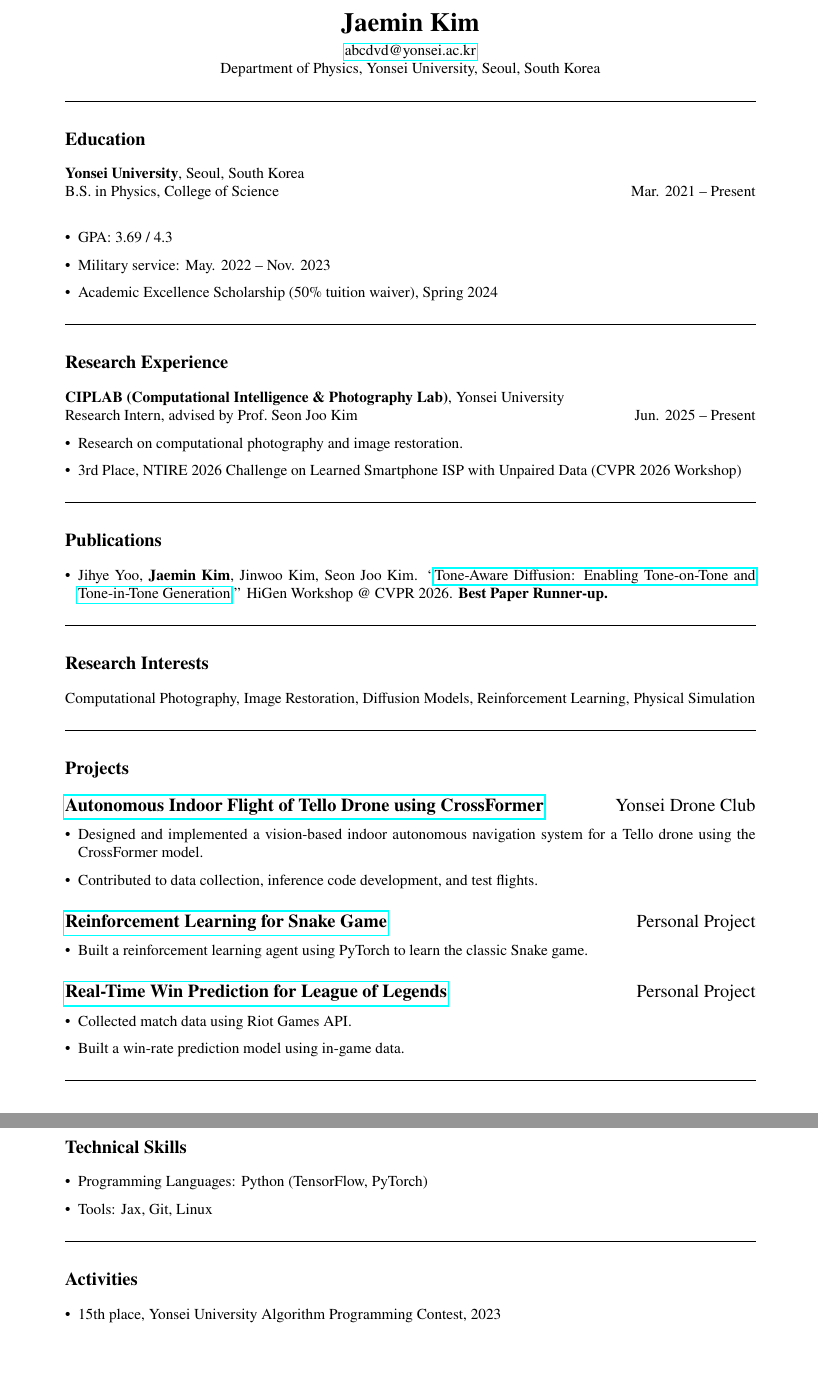
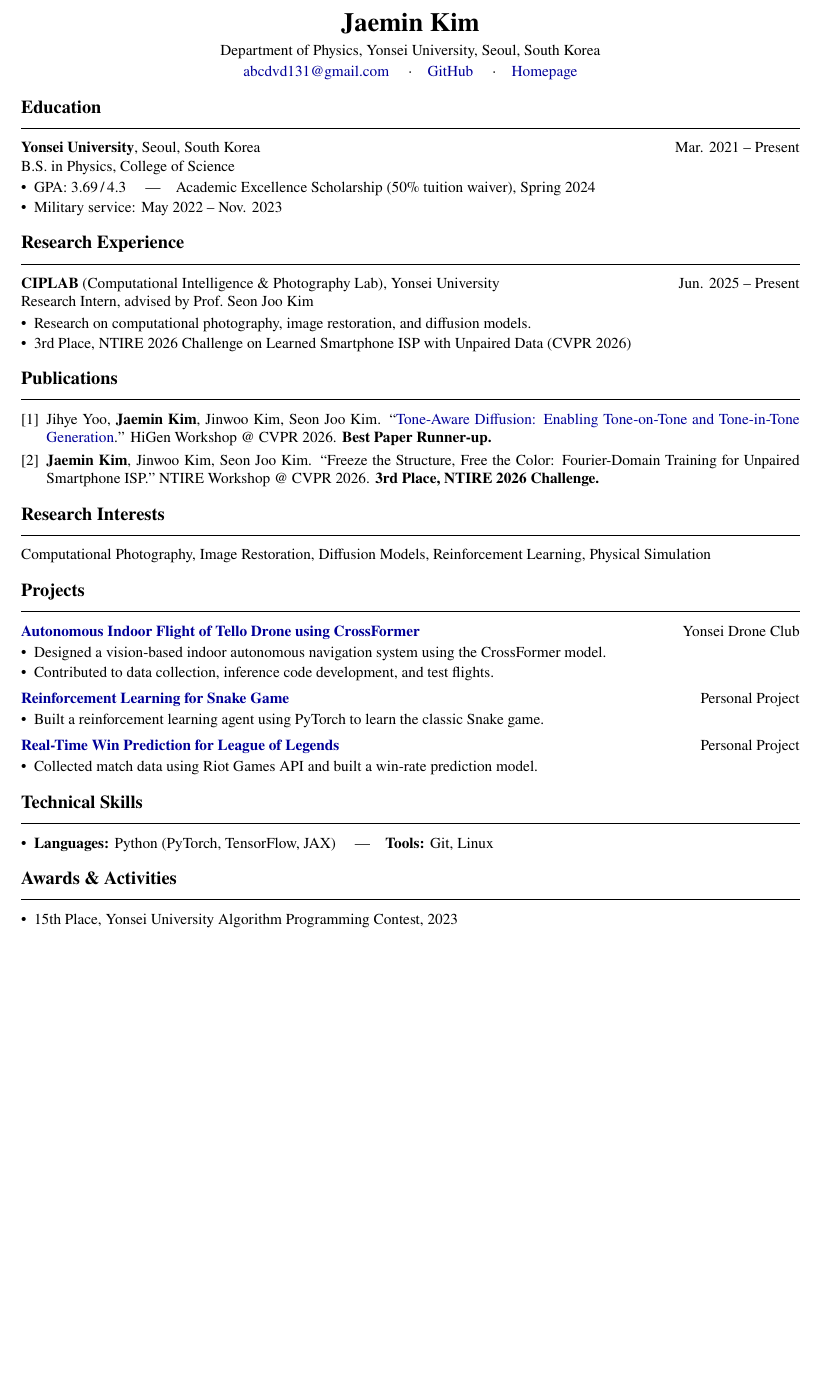
Before and after one commit to abcdvd/abcdvd.github.io, a LaTeX CV (CV/InternCV.tex): two parts of pages 1 and 2 of 2 before the commit and part of the page after it, the two joined at a grey line, cut so that both start at the same text, the shorter picture padded with empty space. Compiled offline with pdfLaTeX.

Commit message:
Add NTIRE paper, update CV layout to fit single page
Co-Authored-By: Claude Opus 4.6 (1M context) <noreply@anthropic.com>

```diff
--- a/CV/InternCV.tex
+++ b/CV/InternCV.tex
@@ -13,78 +23,72 @@
 
 \begin{center}
   {\LARGE \textbf{Jaemin Kim}} \\[4pt]
-  \href{mailto:abcdvd@yonsei.ac.kr}{abcdvd@yonsei.ac.kr} \\
-  Department of Physics, Yonsei University, Seoul, South Korea \\
+  Department of Physics, Yonsei University, Seoul, South Korea \\[2pt]
+  \href{mailto:abcdvd131@gmail.com}{abcdvd131@gmail.com}
+  \quad$\cdot$\quad
+  \href{https://github.com/abcdvd}{GitHub}
+  \quad$\cdot$\quad
+  \href{https://abcdvd.github.io}{Homepage}
 \end{center}
 
-\noindent\rule{\linewidth}{0.4pt}
-
 \section*{Education}
-\textbf{Yonsei University}, Seoul, South Korea \\
-B.S. in Physics, College of Science \hfill Mar. 2021 -- Present \\
-\begin{itemize}[leftmargin=*]
-  \item GPA: 3.69 / 4.3
-  \item Military service: May. 2022 -- Nov. 2023
-  \item Academic Excellence Scholarship (50\% tuition waiver), Spring 2024
+\textbf{Yonsei University}, Seoul, South Korea \hfill Mar. 2021 -- Present \\
+B.S. in Physics, College of Science
+\begin{itemize}
+  \item GPA: 3.69\,/\,4.3 \quad|\quad Academic Excellence Scholarship (50\% tuition waiver), Spring 2024
+  \item Military service: May 2022 -- Nov. 2023
 \end{itemize}
 
-\noindent\rule{\linewidth}{0.4pt}
-
 \section*{Research Experience}
-\textbf{CIPLAB (Computational Intelligence \& Photography Lab)}, Yonsei University \\
-Research Intern, advised by Prof.\ Seon Joo Kim \hfill Jun. 2025 -- Present
-\begin{itemize}[leftmargin=*]
-  \item Research on computational photography and image restoration.
-  \item 3rd Place, NTIRE 2026 Challenge on Learned Smartphone ISP with Unpaired Data (CVPR 2026 Workshop)
+\textbf{CIPLAB} (Computational Intelligence \& Photography Lab), Yonsei University \hfill Jun. 2025 -- Present \\
+Research Intern, advised by Prof.\ Seon Joo Kim
+\begin{itemize}
+  \item Research on computational photography, image restoration, and diffusion models.
+  \item 3rd Place, NTIRE 2026 Challenge on Learned Smartphone ISP with Unpaired Data (CVPR 2026)
 \end{itemize}
 
-\noindent\rule{\linewidth}{0.4pt}
-
 \section*{Publications}
-\begin{itemize}[leftmargin=*]
-  \item Jihye Yoo, \textbf{Jaemin Kim}, Jinwoo Kim, Seon Joo Kim. ``\href{https://openreview.net/forum?id=zKyrO2WDA0}{Tone-Aware Diffusion: Enabling Tone-on-Tone and Tone-in-Tone Generation}.'' HiGen Workshop @ CVPR 2026. \textbf{Best Paper Runner-up.}
-\end{itemize}
-
-\noindent\rule{\linewidth}{0.4pt}
+\begin{enumerate}[label={[\arabic*]}]
+  \item Jihye Yoo, \textbf{Jaemin Kim}, Jinwoo Kim, Seon Joo Kim.
+    ``\href{https://openreview.net/forum?id=zKyrO2WDA0}{Tone-Aware Diffusion: Enabling Tone-on-Tone and Tone-in-Tone Generation}.''
+    HiGen Workshop @ CVPR 2026. \textbf{Best Paper Runner-up.}
+  \item \textbf{Jaemin Kim}, Jinwoo Kim, Seon Joo Kim.
+    ``Freeze the Structure, Free the Color: Fourier-Domain Training for Unpaired Smartphone ISP.''
+    NTIRE Workshop @ CVPR 2026. \textbf{3rd Place, NTIRE 2026 Challenge.}
+\end{enumerate}
 
 \section*{Research Interests}
 Computational Photography, Image Restoration, Diffusion Models, Reinforcement Learning, Physical Simulation
 
-\noindent\rule{\linewidth}{0.4pt}
-
 \section*{Projects}
-\subsection*{\href{https://www.youtube.com/watch?v=gmeZ6BD5u0w}{Autonomous Indoor Flight of Tello Drone using CrossFormer} \hfill \normalfont Yonsei Drone Club}
-
-\begin{itemize}[leftmargin=*]
-  \item Designed and implemented a vision-based indoor autonomous navigation system for a Tello drone using the CrossFormer model.
+\textbf{\href{https://www.youtube.com/watch?v=gmeZ6BD5u0w}{Autonomous Indoor Flight of Tello Drone using CrossFormer}} \hfill Yonsei Drone Club
+\begin{itemize}
+  \item Designed a vision-based indoor autonomous navigation system using the CrossFormer model.
   \item Contributed to data collection, inference code development, and test flights.
 \end{itemize}
 
-\subsection*{\href{https://github.com/abcdvd/snake-game-reinforcement-learning}{Reinforcement Learning for Snake Game} \hfill \normalfont Personal Project}
+\smallskip
 
-\begin{itemize}[leftmargin=*]
+\textbf{\href{https://github.com/abcdvd/snake-game-reinforcement-learning}{Reinforcement Learning for Snake Game}} \hfill Personal Project
+\begin{itemize}
   \item Built a reinforcement learning agent using PyTorch to learn the classic Snake game.
 \end{itemize}
 
-\subsection*{\href{https://github.com/abcdvd/league-of-legends-winner-predicting}{Real-Time Win Prediction for League of Legends} \hfill \normalfont Personal Project}
-\begin{itemize}[leftmargin=*]
-  \item Collected match data using Riot Games API.
-  \item Built a win-rate prediction model using in-game data.
+\smallskip
+
+\textbf{\href{https://github.com/abcdvd/league-of-legends-winner-predicting}{Real-Time Win Prediction for League of Legends}} \hfill Personal Project
+\begin{itemize}
+  \item Collected match data using Riot Games API and built a win-rate prediction model.
 \end{itemize}
 
-\noindent\rule{\linewidth}{0.4pt}
-
 \section*{Technical Skills}
-\begin{itemize}[leftmargin=*]
-  \item Programming Languages: Python (TensorFlow, PyTorch)
-  \item Tools: Jax, Git, Linux
+\begin{itemize}
+  \item \textbf{Languages:} Python (PyTorch, TensorFlow, JAX) \quad|\quad \textbf{Tools:} Git, Linux
 \end{itemize}
 
-\noindent\rule{\linewidth}{0.4pt}
-
-\section*{Activities}
-\begin{itemize}[leftmargin=*]
-  \item 15th place, Yonsei University Algorithm Programming Contest, 2023
+\section*{Awards \& Activities}
+\begin{itemize}
+  \item 15th Place, Yonsei University Algorithm Programming Contest, 2023
 \end{itemize}
 
 \end{document}
```
Also changed, not shown: CV/InternCV.pdf, cv.pdf, CV/InternCV.tex (16 more changed lines), 1 other file.
